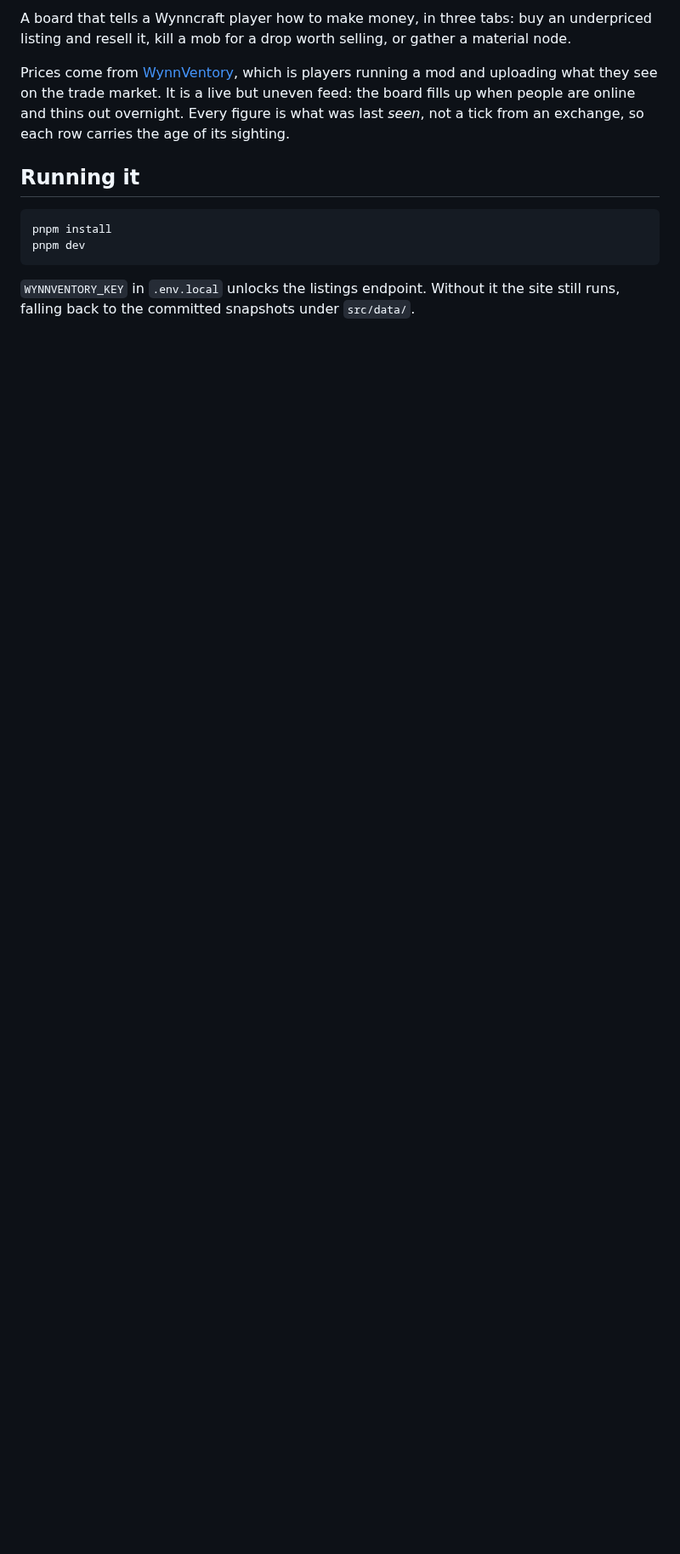
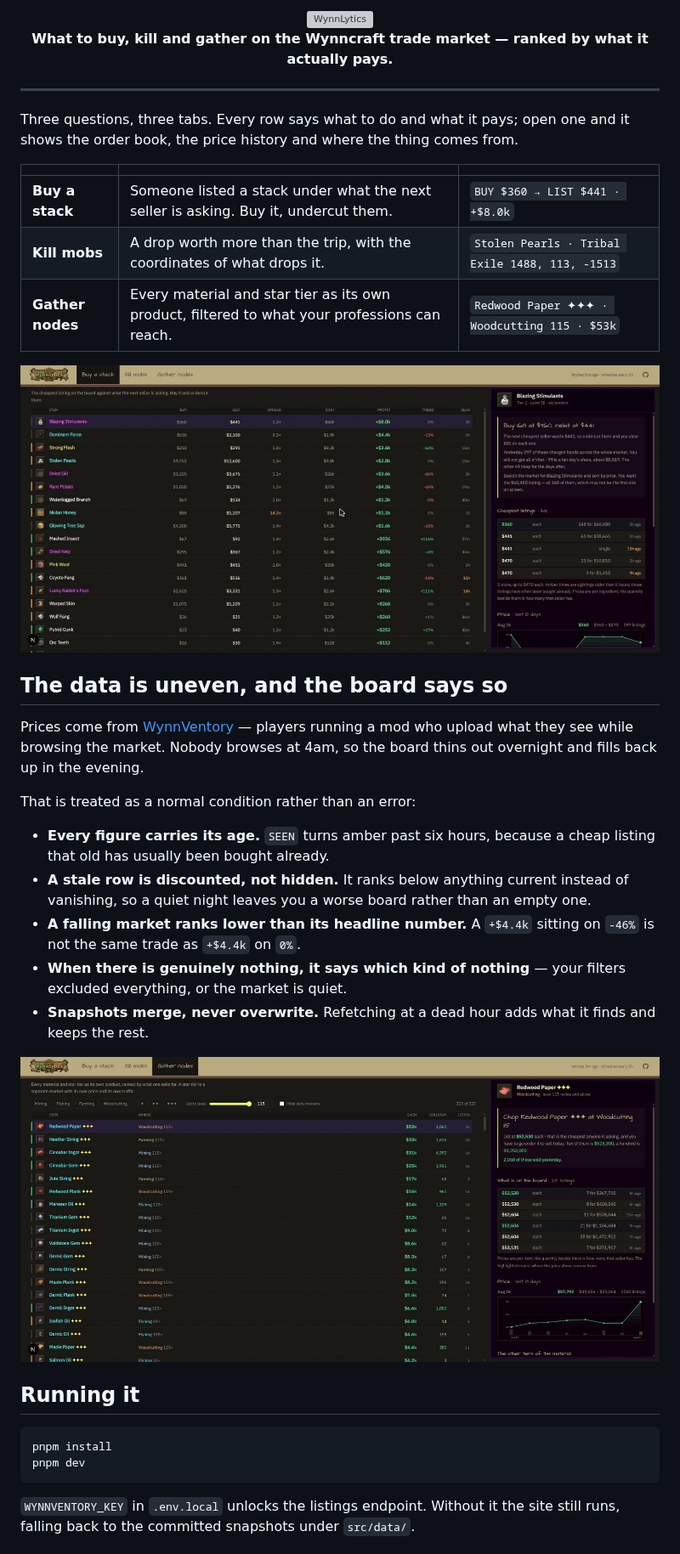
Before and after one commit to Fenish/wynnflip, a Markdown page: README.md, the part around one of its changes. Shown at 85% size. Drawn GitHub-style; pictures changed too: docs/board.png (added), docs/gather.png (added); blank space fills up the shorter version; grey boxes are pictures that could not be loaded.

```diff
--- a/README.md
+++ b/README.md
@@ -2,13 +2,45 @@
 
-A board that tells a Wynncraft player how to make money, in three tabs:
-buy an underpriced listing and resell it, kill a mob for a drop worth selling,
-or gather a material node.
+<img src="public/logo.webp" alt="WynnLytics" width="420">
 
-Prices come from [WynnVentory](https://www.wynnventory.com), which is players
-running a mod and uploading what they see on the trade market. It is a live but
-uneven feed: the board fills up when people are online and thins out overnight.
-Every figure is what was last *seen*, not a tick from an exchange, so each row
-carries the age of its sighting.
+**What to buy, kill and gather on the Wynncraft trade market — ranked by what it actually pays.**
+
+</div>
+
+---
+
+Three questions, three tabs. Every row says what to do and what it pays; open
+one and it shows the order book, the price history and where the thing comes
+from.
+
+| | | |
+|---|---|---|
+| **Buy a stack** | Someone listed a stack under what the next seller is asking. Buy it, undercut them. | `BUY $360 → LIST $441 · +$8.0k` |
+| **Kill mobs** | A drop worth more than the trip, with the coordinates of what drops it. | `Stolen Pearls · Tribal Exile 1488, 113, -1513` |
+| **Gather nodes** | Every material and star tier as its own product, filtered to what your professions can reach. | `Redwood Paper ✦✦✦ · Woodcutting 115 · $53k` |
+
+<img src="docs/board.png" alt="The Buy a stack board: item, buy price, list price, spread, cost, profit, trend and how long ago each listing was seen" width="100%">
+
+## The data is uneven, and the board says so
+
+Prices come from [WynnVentory](https://www.wynnventory.com) — players running a
+mod who upload what they see while browsing the market. Nobody browses at 4am,
+so the board thins out overnight and fills back up in the evening.
+
+That is treated as a normal condition rather than an error:
+
+- **Every figure carries its age.** `SEEN` turns amber past six hours, because a
+  cheap listing that old has usually been bought already.
+- **A stale row is discounted, not hidden.** It ranks below anything current
+  instead of vanishing, so a quiet night leaves you a worse board rather than an
+  empty one.
+- **A falling market ranks lower than its headline number.** A `+$4.4k` sitting
+  on `-46%` is not the same trade as `+$4.4k` on `0%`.
+- **When there is genuinely nothing, it says which kind of nothing** — your
+  filters excluded everything, or the market is quiet.
+- **Snapshots merge, never overwrite.** Refetching at a dead hour adds what it
+  finds and keeps the rest.
+
+<img src="docs/gather.png" alt="The Gather nodes board, filtered by profession, level and star tier" width="100%">
 
 ## Running it
 
```
Also changed, not shown: other parts of README.md (+55 -46 lines), 2 other files.
